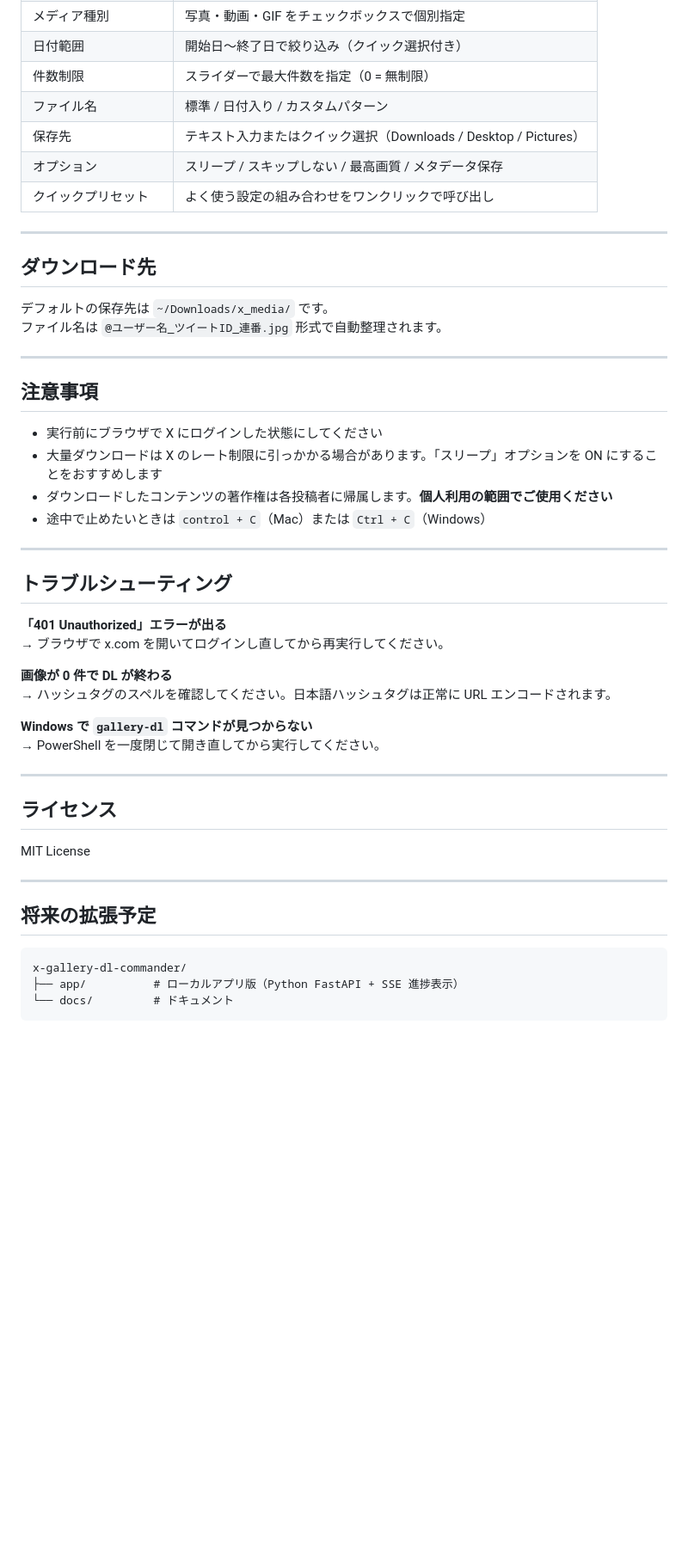
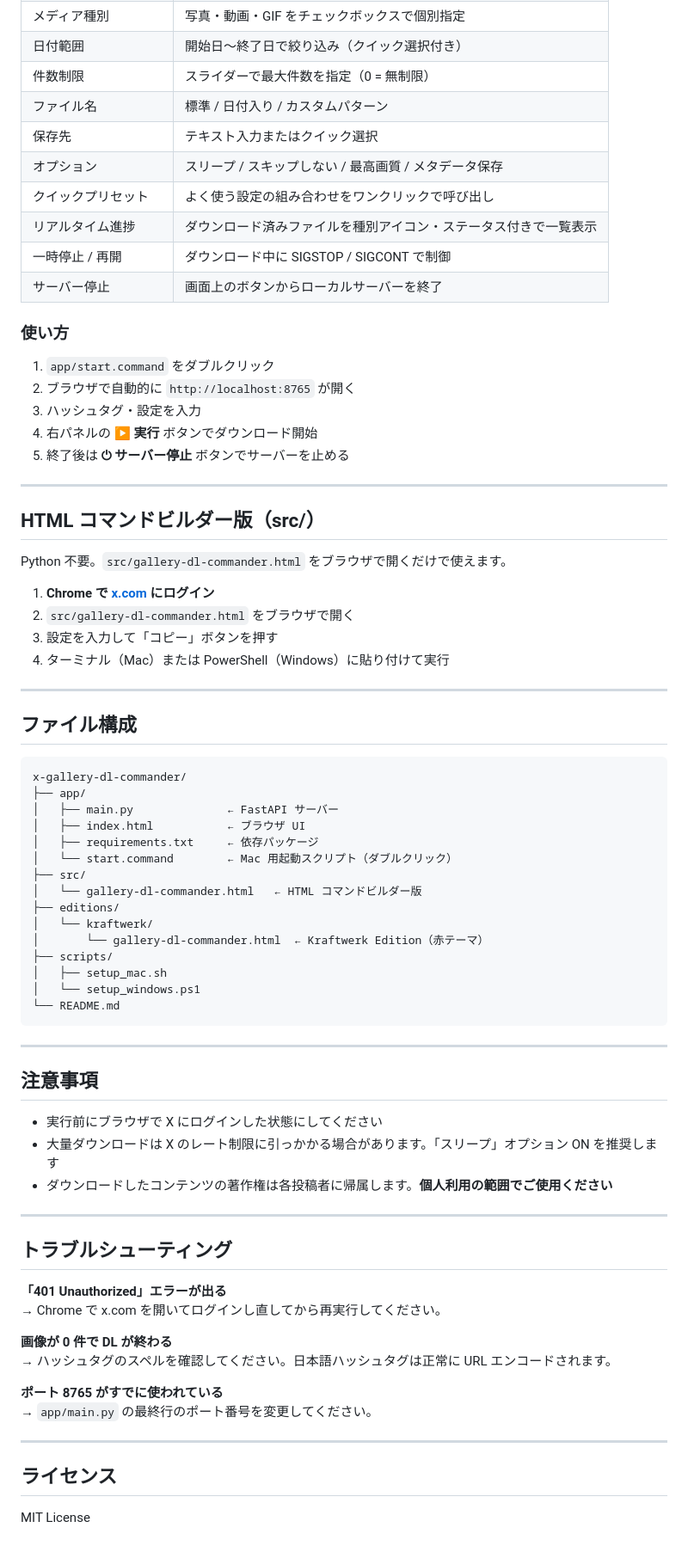
Before and after one commit to zerodelic/x-gallery-dl-commander, a Markdown page: README.md, the part around one of its changes. Shown at 86% size. GitHub-like rendering; blank space fills up the shorter version.

````diff
--- a/README.md
+++ b/README.md
@@ -83,51 +36,77 @@ Set-ExecutionPolicy -Scope Process -ExecutionPolicy Bypass
 | 日付範囲 | 開始日〜終了日で絞り込み（クイック選択付き） |
 | 件数制限 | スライダーで最大件数を指定（0 = 無制限） |
 | ファイル名 | 標準 / 日付入り / カスタムパターン |
-| 保存先 | テキスト入力またはクイック選択（Downloads / Desktop / Pictures） |
+| 保存先 | テキスト入力またはクイック選択 |
 | オプション | スリープ / スキップしない / 最高画質 / メタデータ保存 |
 | クイックプリセット | よく使う設定の組み合わせをワンクリックで呼び出し |
+| リアルタイム進捗 | ダウンロード済みファイルを種別アイコン・ステータス付きで一覧表示 |
+| 一時停止 / 再開 | ダウンロード中に SIGSTOP / SIGCONT で制御 |
+| サーバー停止 | 画面上のボタンからローカルサーバーを終了 |
+
+### 使い方
+
+1. `app/start.command` をダブルクリック
+2. ブラウザで自動的に `http://localhost:8765` が開く
+3. ハッシュタグ・設定を入力
+4. 右パネルの **▶ 実行** ボタンでダウンロード開始
+5. 終了後は **⏻ サーバー停止** ボタンでサーバーを止める
 
 ---
 
-## ダウンロード先
+## HTML コマンドビルダー版（src/）
 
-デフォルトの保存先は `~/Downloads/x_media/` です。
-ファイル名は `@ユーザー名_ツイートID_連番.jpg` 形式で自動整理されます。
+Python 不要。`src/gallery-dl-commander.html` をブラウザで開くだけで使えます。
+
+1. **Chrome で [x.com](https://x.com) にログイン**
+2. `src/gallery-dl-commander.html` をブラウザで開く
+3. 設定を入力して「コピー」ボタンを押す
+4. ターミナル（Mac）または PowerShell（Windows）に貼り付けて実行
+
+---
+
+## ファイル構成
+
+```
+x-gallery-dl-commander/
+├── app/
+│   ├── main.py              ← FastAPI サーバー
+│   ├── index.html           ← ブラウザ UI
+│   ├── requirements.txt     ← 依存パッケージ
+│   └── start.command        ← Mac 用起動スクリプト（ダブルクリック）
+├── src/
+│   └── gallery-dl-commander.html   ← HTML コマンドビルダー版
+├── editions/
+│   └── kraftwerk/
+│       └── gallery-dl-commander.html  ← Kraftwerk Edition（赤テーマ）
+├── scripts/
+│   ├── setup_mac.sh
+│   └── setup_windows.ps1
+└── README.md
+```
 
 ---
 
 ## 注意事項
 
 - 実行前にブラウザで X にログインした状態にしてください
-- 大量ダウンロードは X のレート制限に引っかかる場合があります。「スリープ」オプションを ON にすることをおすすめします
+- 大量ダウンロードは X のレート制限に引っかかる場合があります。「スリープ」オプション ON を推奨します
 - ダウンロードしたコンテンツの著作権は各投稿者に帰属します。**個人利用の範囲でご使用ください**
-- 途中で止めたいときは `control + C`（Mac）または `Ctrl + C`（Windows）
 
 ---
 
 ## トラブルシューティング
 
 **「401 Unauthorized」エラーが出る**
-→ ブラウザで x.com を開いてログインし直してから再実行してください。
+→ Chrome で x.com を開いてログインし直してから再実行してください。
 
 **画像が 0 件で DL が終わる**
 → ハッシュタグのスペルを確認してください。日本語ハッシュタグは正常に URL エンコードされます。
 
-**Windows で `gallery-dl` コマンドが見つからない**
-→ PowerShell を一度閉じて開き直してから実行してください。
+**ポート 8765 がすでに使われている**
+→ `app/main.py` の最終行のポート番号を変更してください。
 
 ---
 
 ## ライセンス
 
 MIT License
-
----
-
-## 将来の拡張予定
-
-```
-x-gallery-dl-commander/
-├── app/          # ローカルアプリ版（Python FastAPI + SSE 進捗表示）
-└── docs/         # ドキュメント
-```
````
Also changed, not shown: other parts of README.md (+18 -65 lines).
